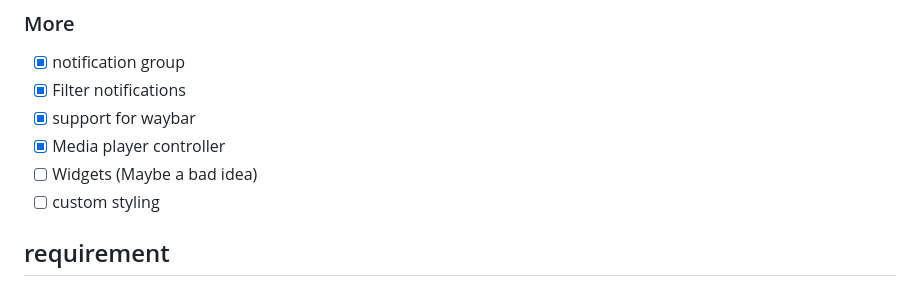
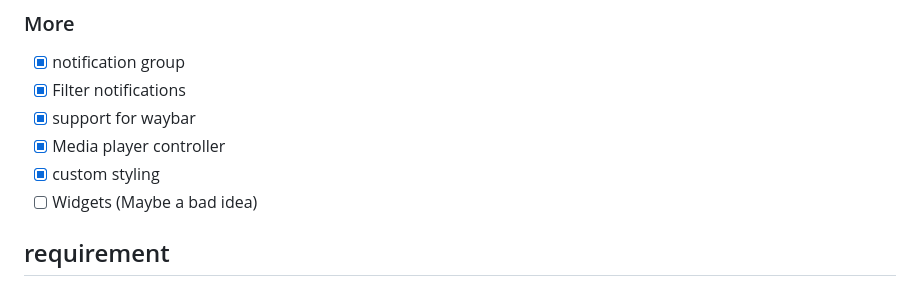
Before and after one commit to LucaCoduriV/Notiflut-Land, a Markdown page: README.md, the part around the change. Drawn GitHub-style.

```diff
--- a/README.md
+++ b/README.md
@@ -29,8 +29,8 @@ This project is a notification center designed specifically for wlroots-based Wa
 - [x] Filter notifications
 - [x] support for waybar
 - [x] Media player controller
+- [x] custom styling
 - [ ] Widgets (Maybe a bad idea)
-- [ ] custom styling
 
 ## requirement
 
```
